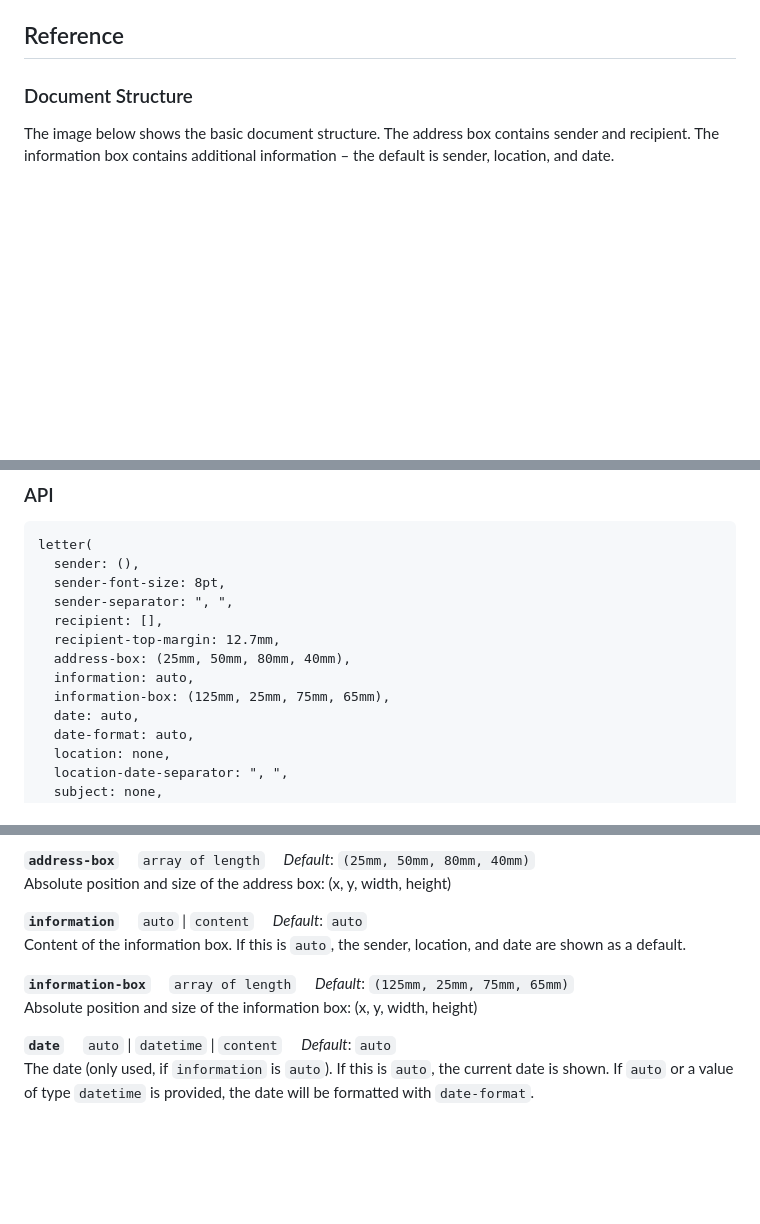
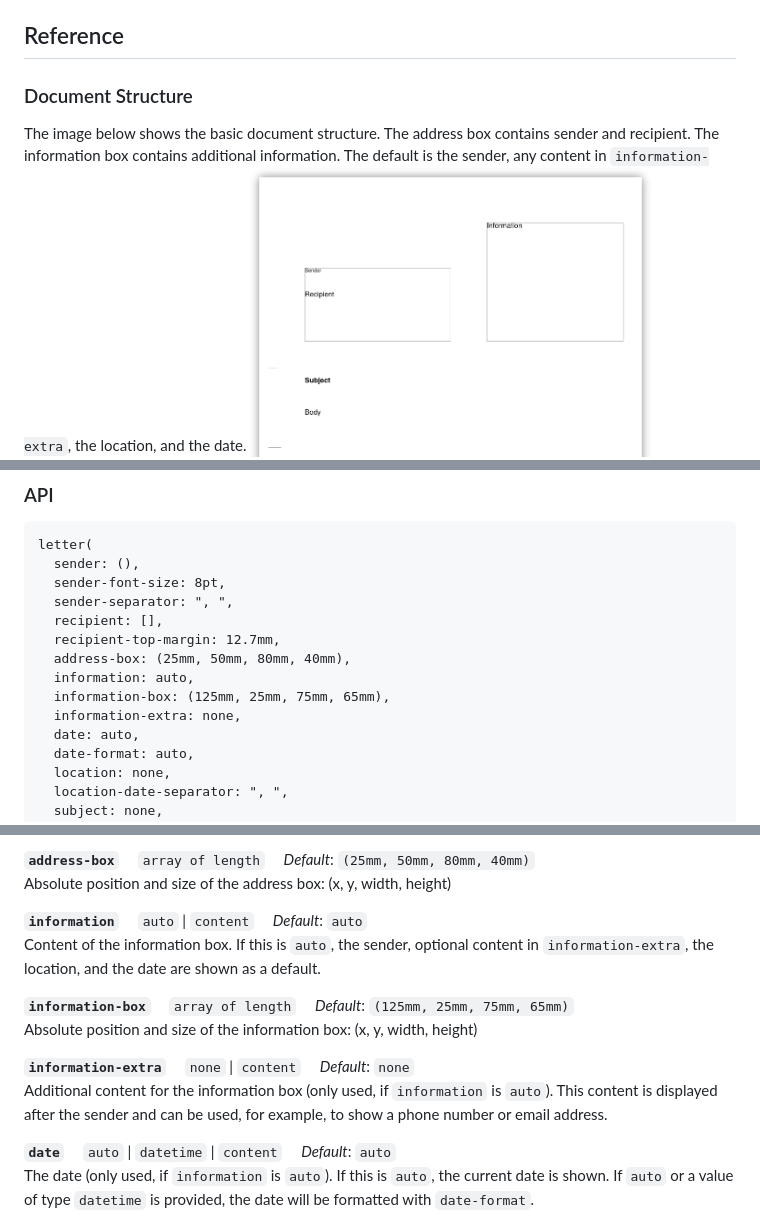
Before and after one commit to tndrle/briefs, a Markdown page: README.md, 3 parts joined by grey strips. GitHub-like rendering; blank space fills up the shorter version.

Commit message:
Added information-extra argument

```diff
--- a/README.md
+++ b/README.md
@@ -49,8 +49,8 @@ For more examples check out the folder
 ### Document Structure
 The image below shows the basic document structure. The address box contains
 sender and recipient.
-The information box contains additional information – the default is sender,
-location, and date.
+The information box contains additional information. The default is the
+sender, any content in `information-extra`, the location, and the date.
 ![structure](img/structure.png)
 
 ### API
@@ -64,6 +64,7 @@ letter(
   address-box: (25mm, 50mm, 80mm, 40mm),
   information: auto,
   information-box: (125mm, 25mm, 75mm, 65mm),
+  information-extra: none,
   date: auto,
   date-format: auto,
   location: none,
@@ -95,10 +96,15 @@ shown at the top of the information box.
 
 **`address-box`** &emsp; `array of length` &emsp; *Default*: `(25mm, 50mm, 80mm, 40mm)`<br>Absolute position and size of the address box: (x, y, width, height)
 
-**`information`** &emsp; `auto` | `content` &emsp; *Default*: `auto`<br>Content of the information box. If this is `auto`, the sender, location,
-and date are shown as a default.
+**`information`** &emsp; `auto` | `content` &emsp; *Default*: `auto`<br>Content of the information box. If this is `auto`, the sender, optional
+content in `information-extra`, the location, and the date are shown
+as a default.
 
 **`information-box`** &emsp; `array of length` &emsp; *Default*: `(125mm, 25mm, 75mm, 65mm)`<br>Absolute position and size of the information box: (x, y, width, height)
+
+**`information-extra`** &emsp; `none` | `content` &emsp; *Default*: `none`<br>Additional content for the information box (only used, if `information`
+is `auto`). This content is displayed after the sender and can be used,
+for example, to show a phone number or email address.
 
 **`date`** &emsp; `auto` | `datetime` | `content` &emsp; *Default*: `auto`<br>The date (only used, if `information` is `auto`). If this is
 `auto`, the current date is shown. If `auto` or a value of type `datetime`
```
Also changed, not shown: util/README_base.md (+2 -2 lines), img/example.png, thumbnail.png, 4 other files.
